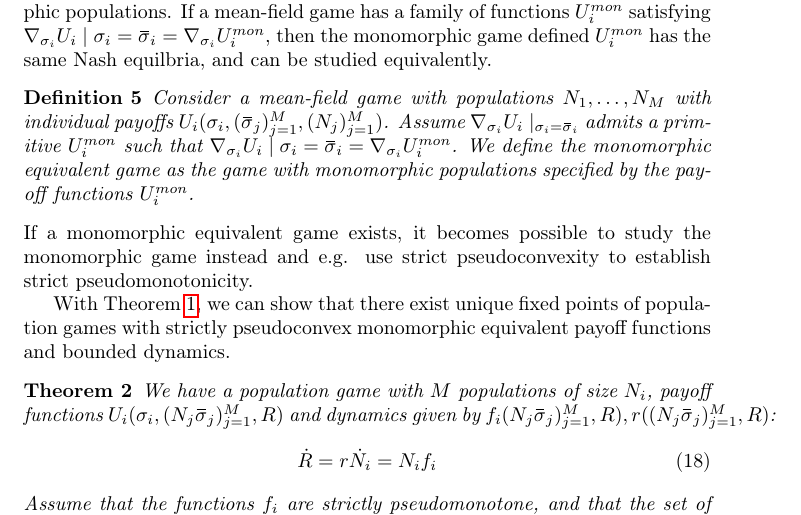
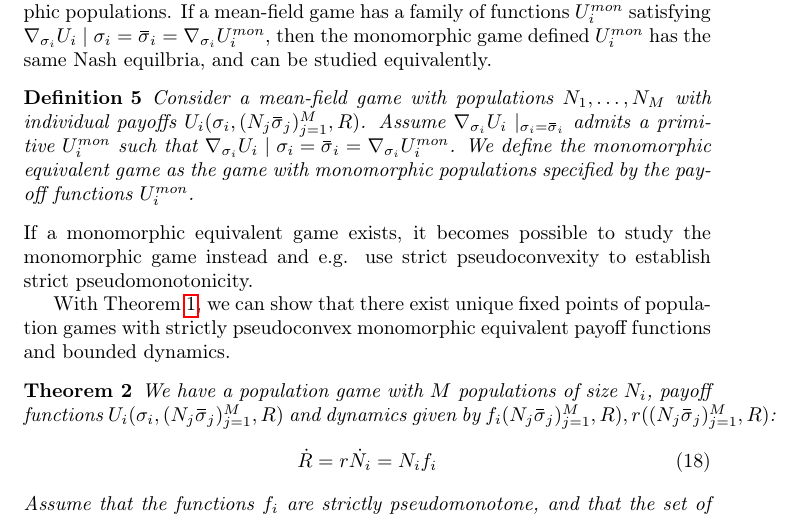
Before and after one commit to jemff/MFG_Static, a LaTeX document (results/main.tex, which reads results/methods.tex): part of page 9 of 22, cut so that both start at the same text. Compiled offline with pdfLaTeX.

Commit message:
Fixed more indexes

```diff
--- a/results/methods.tex
+++ b/results/methods.tex
@@ -119,7 +119,7 @@ We can gather the results on pseudoconvex functions and their application to gam
 As a consequence of \Cref{thm:nash_unique}, we can introduce an equilibrium between the Nash equilibria of a mean-field game and a game with monomorphic populations. If a mean-field game has a family of functions $U_i^{mon}$ satisfying $\nabla_{\sigma_i} U_i\mid{\sigma_i = \overbar{\sigma}_i} = \nabla_{\sigma_i} U_i^{mon}$, then the monomorphic game defined $U_i^{mon}$ has the same Nash equilbria, and can be studied equivalently.
 \begin{definition}
   \label{def:correspondence}
-  Consider a mean-field game with populations $N_1,\dots,N_M$ with individual payoffs $U_i(\sigma_i, (\overbar{\sigma}_j)_{j=1}^M, (N_j)_{j=1}^M)$. Assume $\nabla_{\sigma_i}U_i\mid_{\sigma_i=\overbar{\sigma}_i}$ admits a primitive $U_i^{mon}$ such that $\nabla_{\sigma_i} U_i\mid{\sigma_i = \overbar{\sigma}_i} = \nabla_{\sigma_i} U_i^{mon}$.
+  Consider a mean-field game with populations $N_1,\dots,N_M$ with individual payoffs $U_i(\sigma_i, (N_j \overbar{\sigma}_j)_{j=1}^M, R)$. Assume $\nabla_{\sigma_i}U_i\mid_{\sigma_i=\overbar{\sigma}_i}$ admits a primitive $U_i^{mon}$ such that $\nabla_{\sigma_i} U_i\mid{\sigma_i = \overbar{\sigma}_i} = \nabla_{\sigma_i} U_i^{mon}$.
    We define the monomorphic equivalent game as the game with monomorphic populations specified by the payoff functions $U_i^{mon}$.
 \end{definition}
 If a monomorphic equivalent game exists, it becomes possible to study the monomorphic game instead and e.g. use strict pseudoconvexity to establish strict pseudomonotonicity.
```
